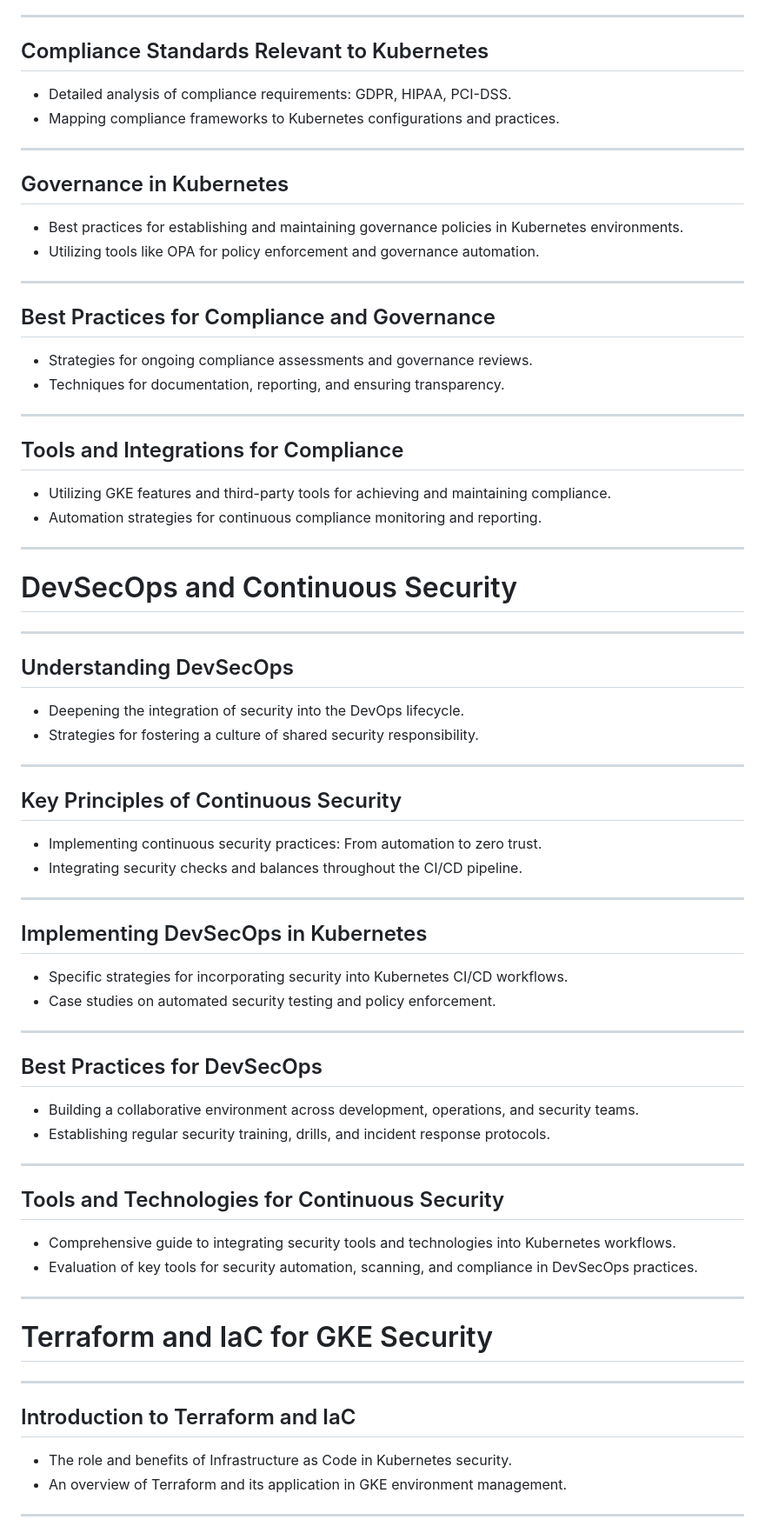
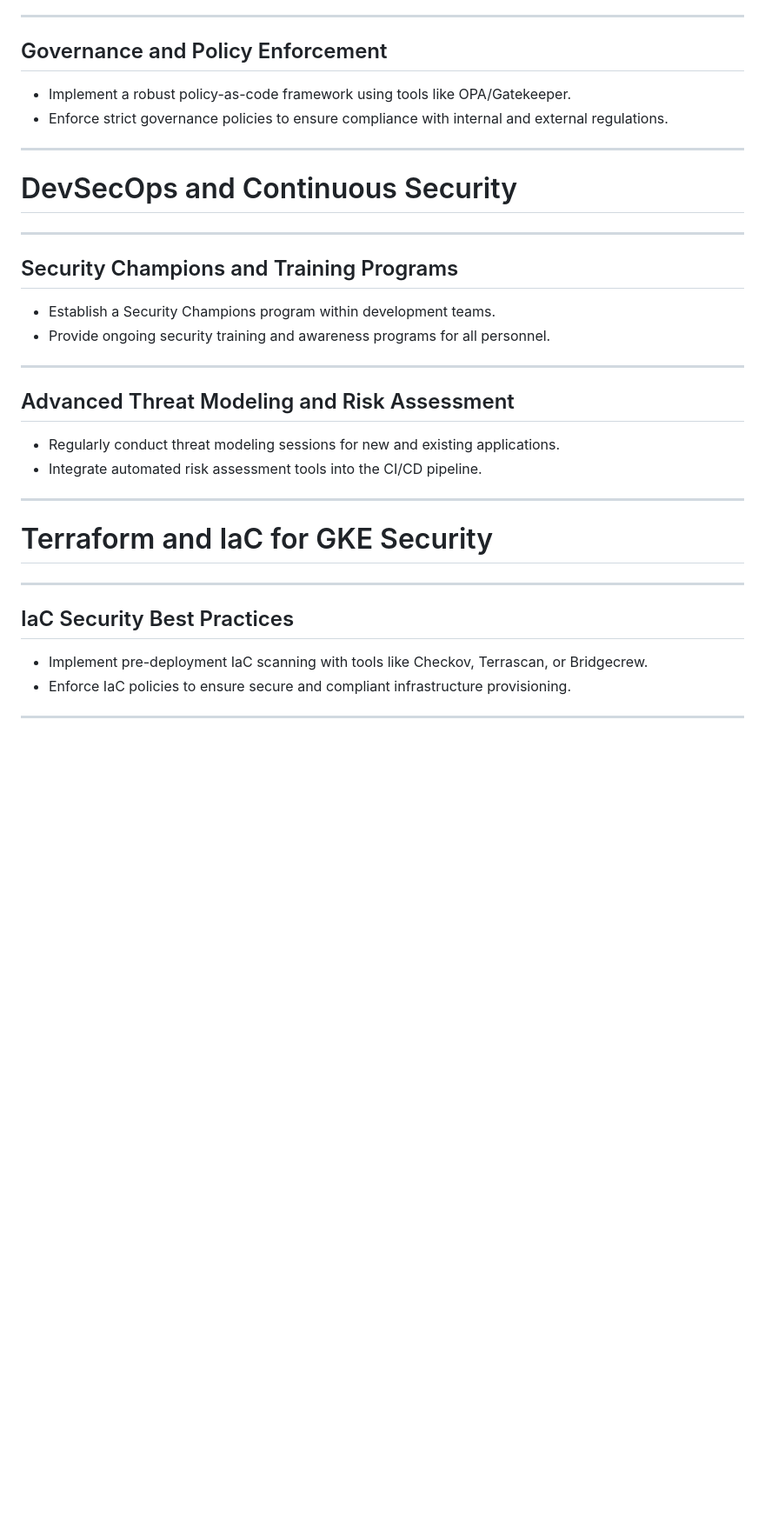
Before and after one commit to lukas-rost/gke-security, a Markdown page: docs/slides.md, the part around one of its changes. Shown at 87% size. GitHub-like rendering; blank space fills up the shorter version.

```diff
--- a/docs/slides.md
+++ b/docs/slides.md
@@ -248,27 +137,9 @@
 
 ------
 
-## Compliance Standards Relevant to Kubernetes
-- Detailed analysis of compliance requirements: GDPR, HIPAA, PCI-DSS.
-- Mapping compliance frameworks to Kubernetes configurations and practices.
-
-------
-
-## Governance in Kubernetes
-- Best practices for establishing and maintaining governance policies in Kubernetes environments.
-- Utilizing tools like OPA for policy enforcement and governance automation.
-
-------
-
-## Best Practices for Compliance and Governance
-- Strategies for ongoing compliance assessments and governance reviews.
-- Techniques for documentation, reporting, and ensuring transparency.
-
-------
-
-## Tools and Integrations for Compliance
-- Utilizing GKE features and third-party tools for achieving and maintaining compliance.
-- Automation strategies for continuous compliance monitoring and reporting.
+## Governance and Policy Enforcement
+- Implement a robust policy-as-code framework using tools like OPA/Gatekeeper.
+- Enforce strict governance policies to ensure compliance with internal and external regulations.
 
 ---
 
@@ -276,33 +147,15 @@
 
 ------
 
-## Understanding DevSecOps
-- Deepening the integration of security into the DevOps lifecycle.
-- Strategies for fostering a culture of shared security responsibility.
+## Security Champions and Training Programs
+- Establish a Security Champions program within development teams.
+- Provide ongoing security training and awareness programs for all personnel.
 
 ------
 
-## Key Principles of Continuous Security
-- Implementing continuous security practices: From automation to zero trust.
-- Integrating security checks and balances throughout the CI/CD pipeline.
-
-------
-
-## Implementing DevSecOps in Kubernetes
-- Specific strategies for incorporating security into Kubernetes CI/CD workflows.
-- Case studies on automated security testing and policy enforcement.
-
-------
-
-## Best Practices for DevSecOps
-- Building a collaborative environment across development, operations, and security teams.
-- Establishing regular security training, drills, and incident response protocols.
-
-------
-
-## Tools and Technologies for Continuous Security
-- Comprehensive guide to integrating security tools and technologies into Kubernetes workflows.
-- Evaluation of key tools for security automation, scanning, and compliance in DevSecOps practices.
+## Advanced Threat Modeling and Risk Assessment
+- Regularly conduct threat modeling sessions for new and existing applications.
+- Integrate automated risk assessment tools into the CI/CD pipeline.
 
 ---
 
@@ -310,9 +163,9 @@
 
 ------
 
-## Introduction to Terraform and IaC
-- The role and benefits of Infrastructure as Code in Kubernetes security.
-- An overview of Terraform and its application in GKE environment management.
+## IaC Security Best Practices
+- Implement pre-deployment IaC scanning with tools like Checkov, Terrascan, or Bridgecrew.
+- Enforce IaC policies to ensure secure and compliant infrastructure provisioning.
 
 ------
 
```
Also changed, not shown: other parts of docs/slides.md (+55 -184 lines).
